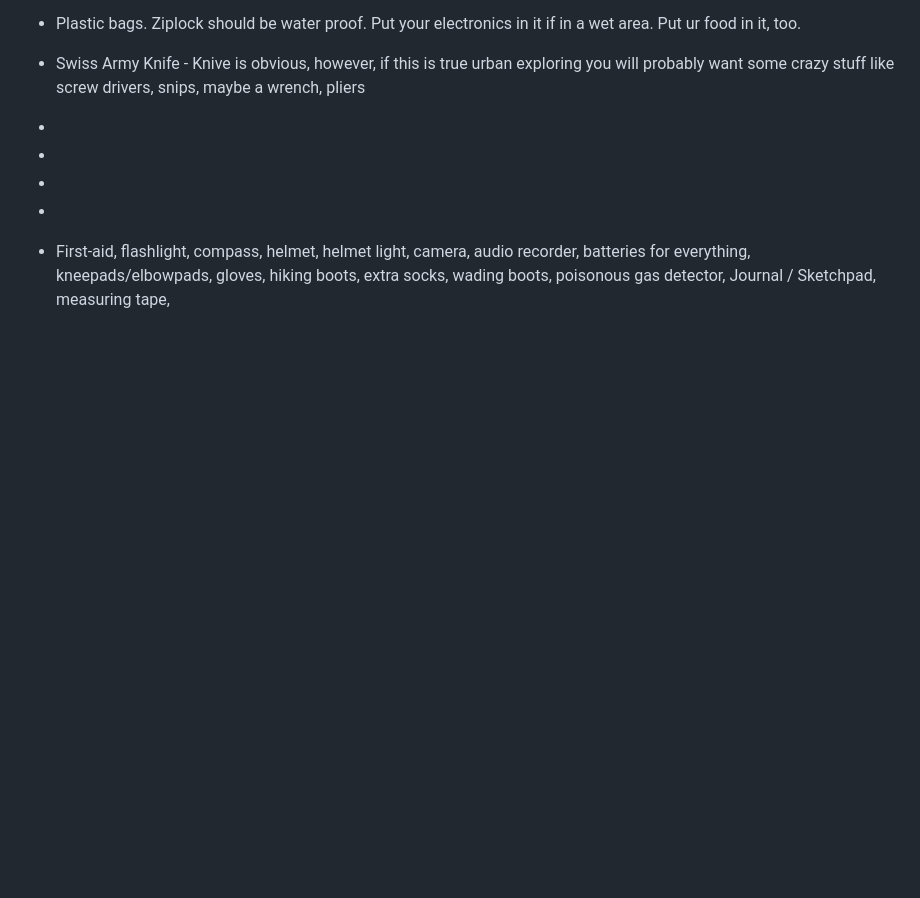
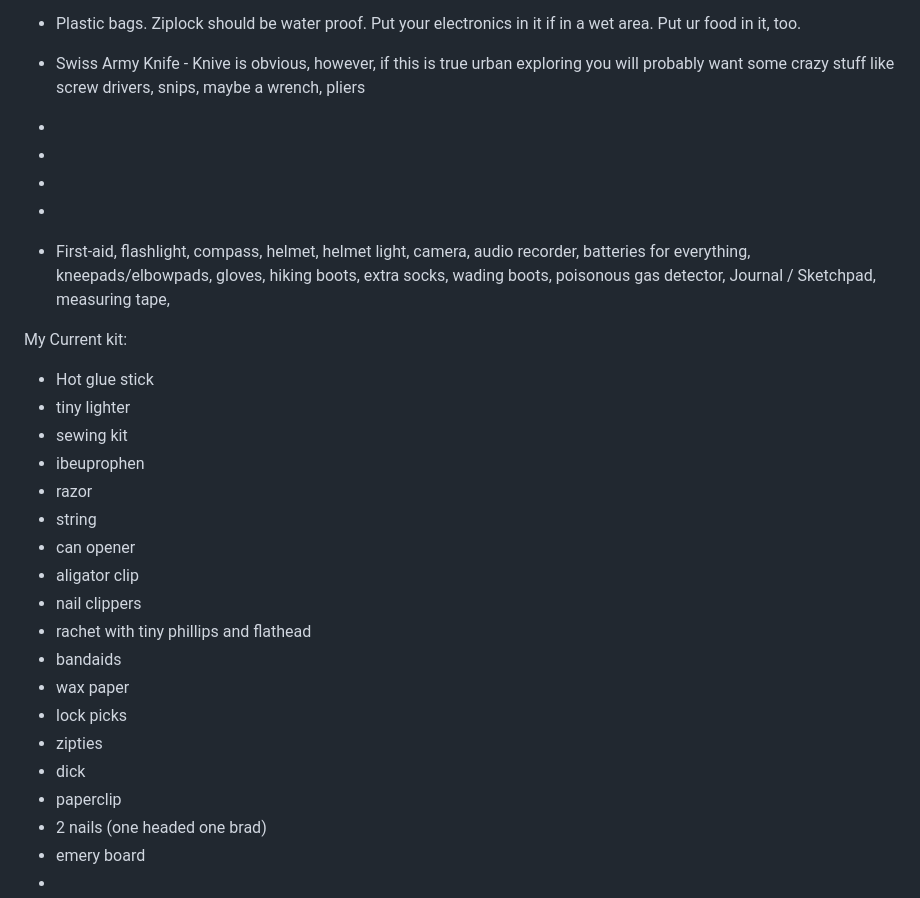
Before and after one commit to docPoacher/hello-world, a Markdown page: 2024-02-29 muse includes edc kit.md, the part around the change. GitHub-like rendering; blank space fills up the shorter version.

```diff
--- a/2024-02-29 muse.md
+++ b/2024-02-29 muse includes edc kit.md
@@ -74,3 +74,24 @@ Cameras
 
   -
   - First-aid, flashlight, compass, helmet, helmet light, camera, audio recorder, batteries for everything, kneepads/elbowpads, gloves, hiking boots, extra socks, wading boots, poisonous gas detector, Journal / Sketchpad, measuring tape,
+
+My Current kit:
+  - Hot glue stick
+  - tiny lighter
+  - sewing kit
+  - ibeuprophen
+  - razor
+  - string
+  - can opener
+  - aligator clip
+  - nail clippers
+  - rachet with tiny phillips and flathead
+  - bandaids
+  - wax paper
+  - lock picks
+  - zipties
+  - dick
+  - paperclip
+  - 2 nails (one headed one brad)
+  - emery board
+  -
```
